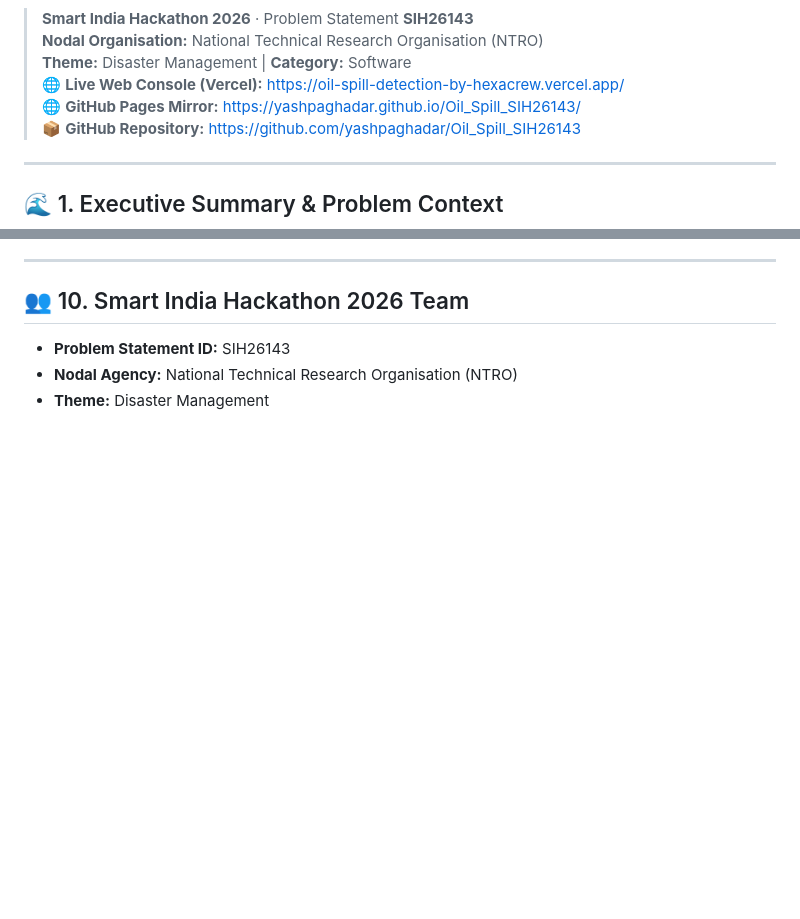
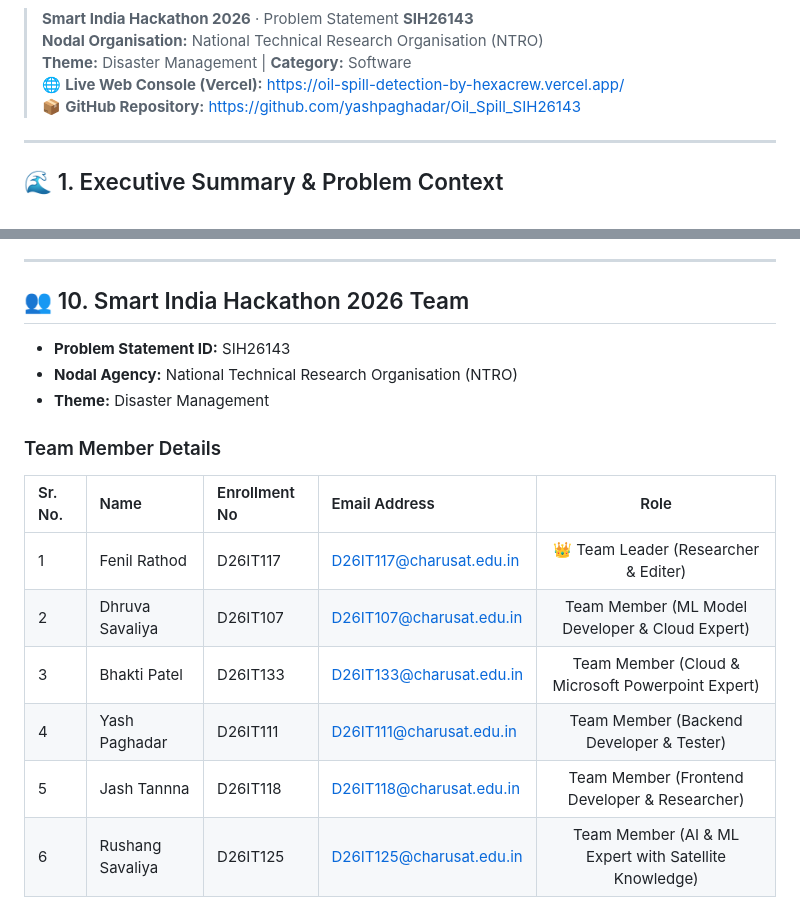
Before and after one commit to yashpaghadar/Oil_Spill_SIH26143, a Markdown page: README.md, 2 parts joined by grey strips. Rendered like a GitHub page; blank space fills up the shorter version.

```diff
--- a/README.md
+++ b/README.md
@@ -11,7 +10,6 @@
 > **Nodal Organisation:** National Technical Research Organisation (NTRO)
 > **Theme:** Disaster Management | **Category:** Software
 > 🌐 **Live Web Console (Vercel):** [https://oil-spill-detection-by-hexacrew.vercel.app/](https://oil-spill-detection-by-hexacrew.vercel.app/)
-> 🌐 **GitHub Pages Mirror:** [https://yashpaghadar.github.io/Oil_Spill_SIH26143/](https://yashpaghadar.github.io/Oil_Spill_SIH26143/)
 > 📦 **GitHub Repository:** [https://github.com/yashpaghadar/Oil_Spill_SIH26143](https://github.com/yashpaghadar/Oil_Spill_SIH26143)
 
 ---
@@ -273,3 +271,13 @@ Attribution scores reflect physical and spatio-temporal compatibility with a met
 - **Problem Statement ID:** SIH26143
 - **Nodal Agency:** National Technical Research Organisation (NTRO)
 - **Theme:** Disaster Management
+
+### Team Member Details
+| Sr. No. | Name | Enrollment No | Email Address | Role |
+| :--- | :--- | :--- | :--- | :---: |
+| 1 | Fenil Rathod | D26IT117 | D26IT117@charusat.edu.in | 👑 Team Leader (Researcher & Editer) |
+| 2 | Dhruva Savaliya | D26IT107 | D26IT107@charusat.edu.in | Team Member (ML Model Developer & Cloud Expert) |
+| 3 | Bhakti Patel | D26IT133 | D26IT133@charusat.edu.in | Team Member (Cloud & Microsoft Powerpoint Expert) |
+| 4 | Yash Paghadar | D26IT111 | D26IT111@charusat.edu.in | Team Member (Backend Developer & Tester) |
+| 5 | Jash Tannna | D26IT118 | D26IT118@charusat.edu.in | Team Member (Frontend Developer & Researcher)  |
+| 6 | Rushang Savaliya | D26IT125 | D26IT125@charusat.edu.in | Team Member (AI & ML Expert with Satellite Knowledge) |
```
Also changed, not shown: other parts of README.md (+0 -1 lines).
